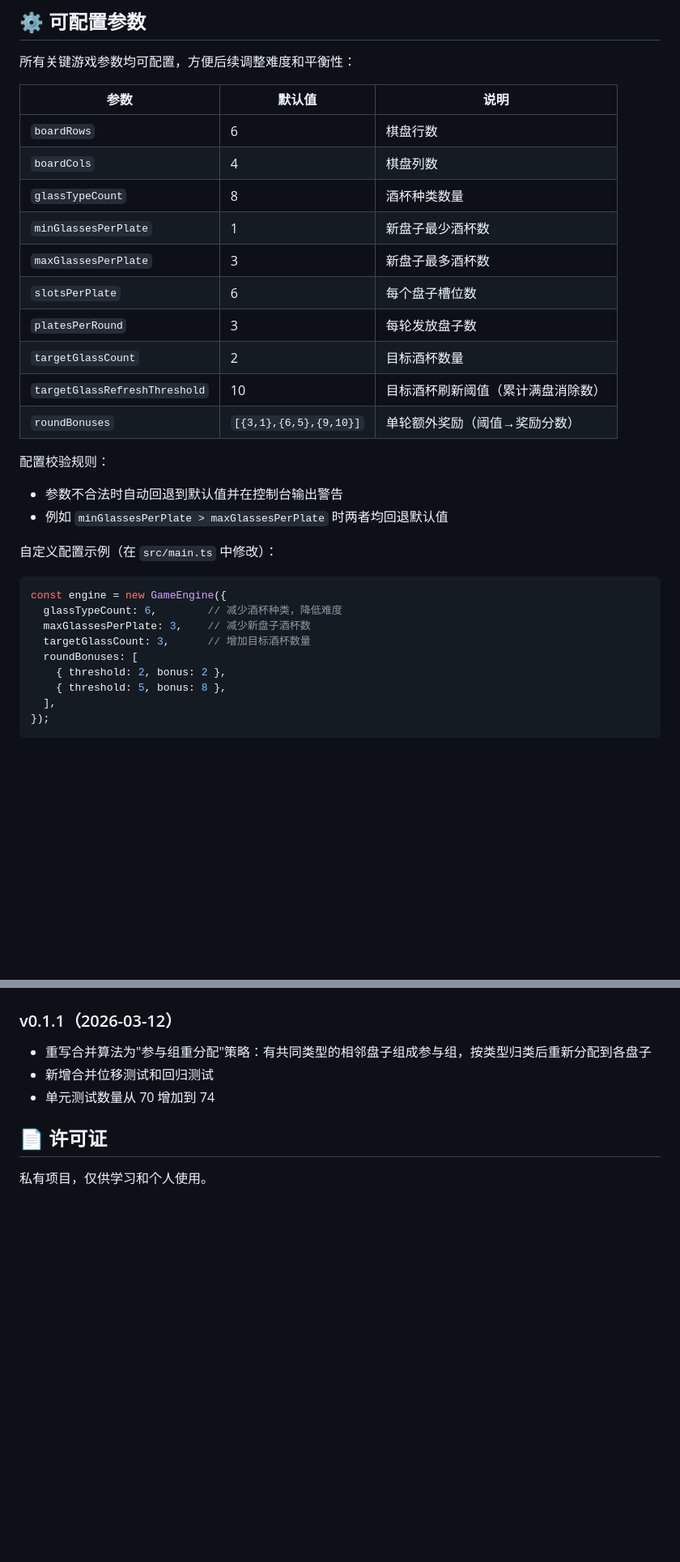
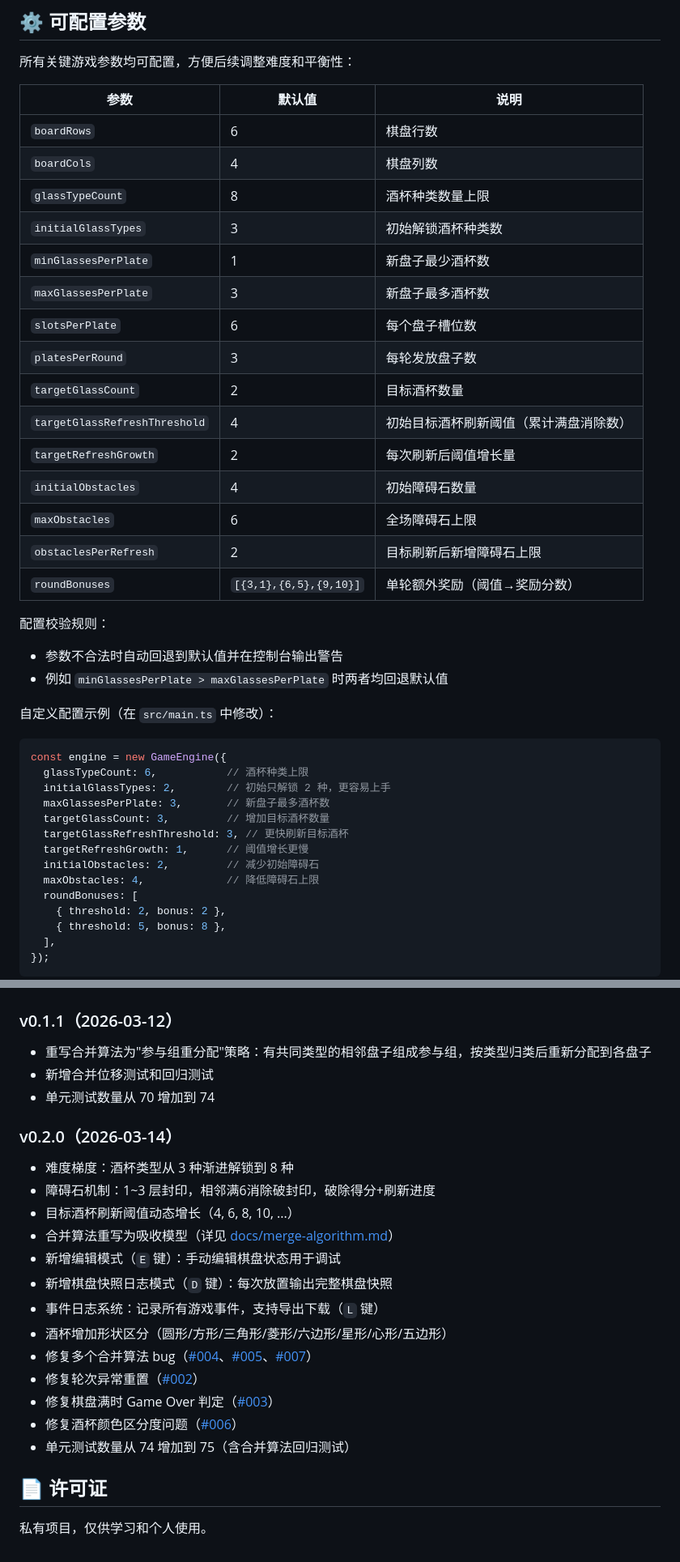
Before and after one commit to Vaster4/heartbeat-life-game, a Markdown page: README.md, 2 parts joined by grey strips. Shown at 81% size. GitHub-like rendering; blank space fills up the shorter version.

````diff
--- a/README.md
+++ b/README.md
@@ -182,13 +233,18 @@ npm run test:watch
 |------|--------|------|
 | `boardRows` | 6 | 棋盘行数 |
 | `boardCols` | 4 | 棋盘列数 |
-| `glassTypeCount` | 8 | 酒杯种类数量 |
+| `glassTypeCount` | 8 | 酒杯种类数量上限 |
+| `initialGlassTypes` | 3 | 初始解锁酒杯种类数 |
 | `minGlassesPerPlate` | 1 | 新盘子最少酒杯数 |
 | `maxGlassesPerPlate` | 3 | 新盘子最多酒杯数 |
 | `slotsPerPlate` | 6 | 每个盘子槽位数 |
 | `platesPerRound` | 3 | 每轮发放盘子数 |
 | `targetGlassCount` | 2 | 目标酒杯数量 |
-| `targetGlassRefreshThreshold` | 10 | 目标酒杯刷新阈值（累计满盘消除数） |
+| `targetGlassRefreshThreshold` | 4 | 初始目标酒杯刷新阈值（累计满盘消除数） |
+| `targetRefreshGrowth` | 2 | 每次刷新后阈值增长量 |
+| `initialObstacles` | 4 | 初始障碍石数量 |
+| `maxObstacles` | 6 | 全场障碍石上限 |
+| `obstaclesPerRefresh` | 2 | 目标刷新后新增障碍石上限 |
 | `roundBonuses` | `[{3,1},{6,5},{9,10}]` | 单轮额外奖励（阈值→奖励分数） |
 
 配置校验规则：
@@ -199,9 +255,14 @@ npm run test:watch
 
 ```typescript
 const engine = new GameEngine({
-  glassTypeCount: 6,        // 减少酒杯种类，降低难度
-  maxGlassesPerPlate: 3,    // 减少新盘子酒杯数
-  targetGlassCount: 3,      // 增加目标酒杯数量
+  glassTypeCount: 6,           // 酒杯种类上限
+  initialGlassTypes: 2,        // 初始只解锁 2 种，更容易上手
+  maxGlassesPerPlate: 3,       // 新盘子最多酒杯数
+  targetGlassCount: 3,         // 增加目标酒杯数量
+  targetGlassRefreshThreshold: 3, // 更快刷新目标酒杯
+  targetRefreshGrowth: 1,      // 阈值增长更慢
+  initialObstacles: 2,         // 减少初始障碍石
+  maxObstacles: 4,             // 降低障碍石上限
   roundBonuses: [
     { threshold: 2, bonus: 2 },
     { threshold: 5, bonus: 8 },
@@ -276,6 +337,22 @@ npm run cap:open:ios
 - 新增合并位移测试和回归测试
 - 单元测试数量从 70 增加到 74
 
+### v0.2.0（2026-03-14）
+
+- 难度梯度：酒杯类型从 3 种渐进解锁到 8 种
+- 障碍石机制：1~3 层封印，相邻满6消除破封印，破除得分+刷新进度
+- 目标酒杯刷新阈值动态增长（4, 6, 8, 10, ...）
+- 合并算法重写为吸收模型（详见 [docs/merge-algorithm.md](docs/merge-algorithm.md)）
+- 新增编辑模式（`E` 键）：手动编辑棋盘状态用于调试
+- 新增棋盘快照日志模式（`D` 键）：每次放置输出完整棋盘快照
+- 事件日志系统：记录所有游戏事件，支持导出下载（`L` 键）
+- 酒杯增加形状区分（圆形/方形/三角形/菱形/六边形/星形/心形/五边形）
+- 修复多个合并算法 bug（[#004](issues/004-合并算法目标盘子酒杯数可能超过6.md)、[#005](issues/005-合并算法未实现连通区域全局合并.md)、[#007](issues/007-合并算法未处理相邻盘子间的共同类型.md)）
+- 修复轮次异常重置（[#002](issues/002-轮次异常重置为1.md)）
+- 修复棋盘满时 Game Over 判定（[#003](issues/003-棋盘满但临时区有盘子时未判定GameOver.md)）
+- 修复酒杯颜色区分度问题（[#006](issues/006-酒杯颜色红粉橙黄区分度不足.md)）
+- 单元测试数量从 74 增加到 75（含合并算法回归测试）
+
 ## 📄 许可证
 
 私有项目，仅供学习和个人使用。
````
Also changed, not shown: other parts of README.md (+60 -9 lines).
